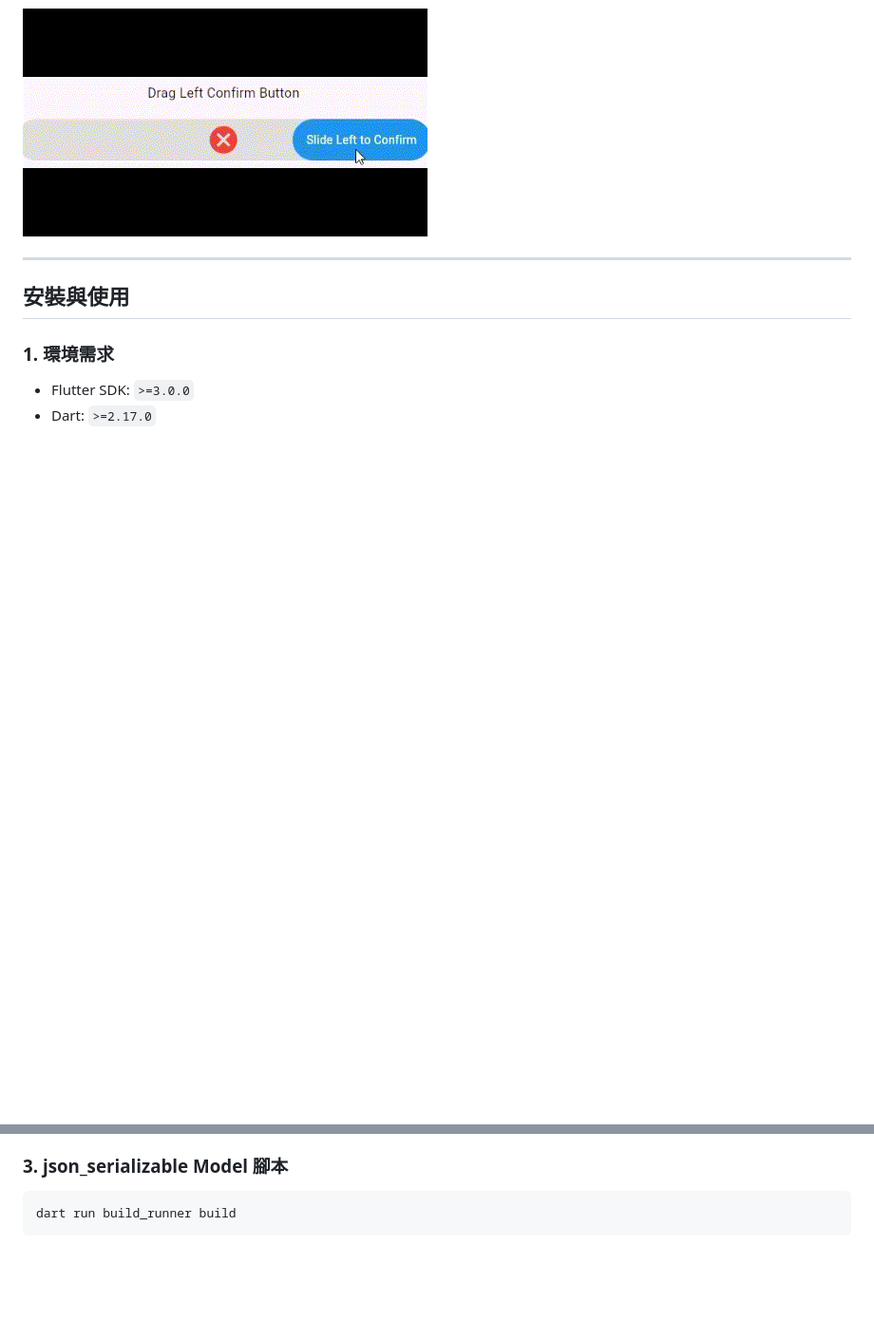
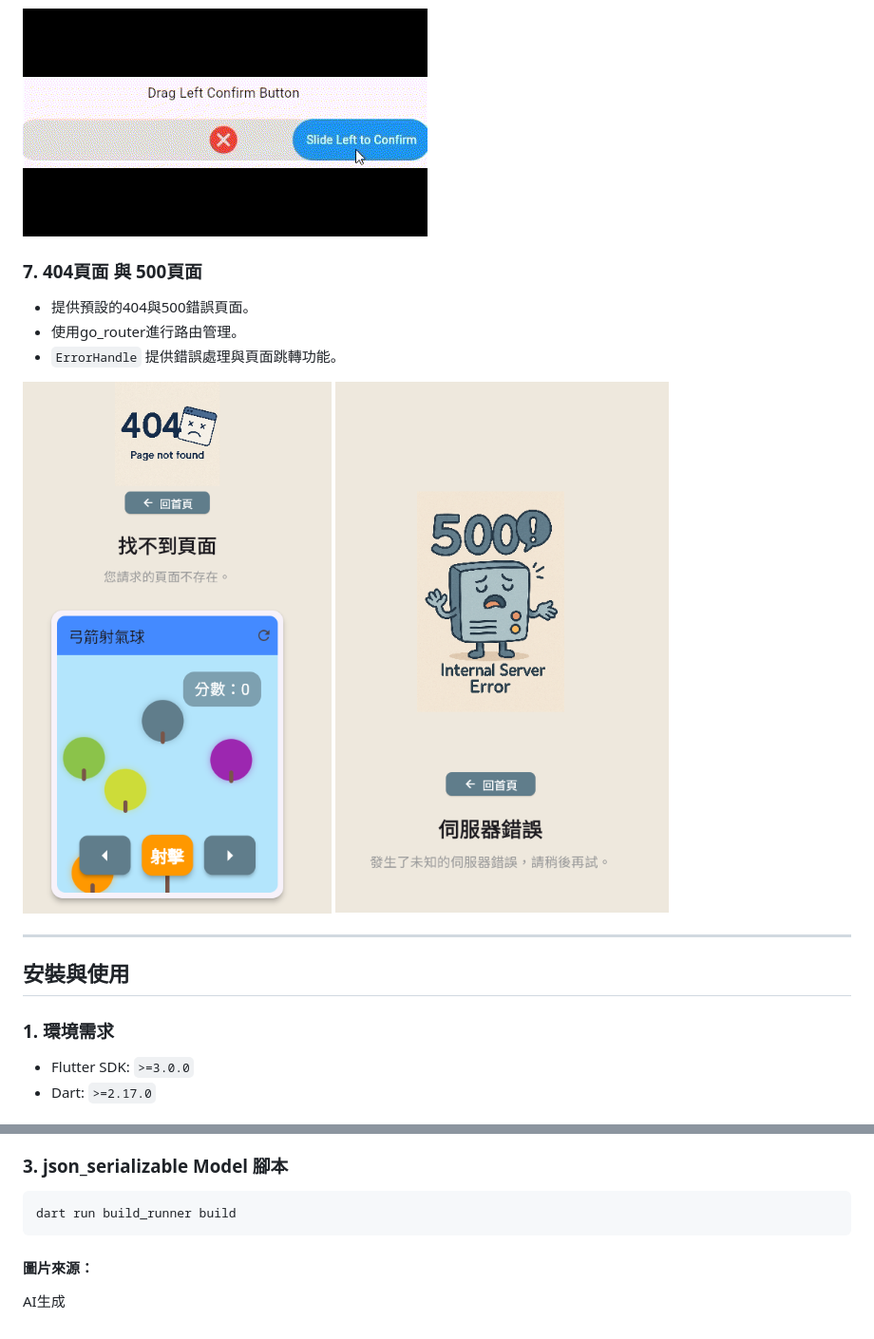
Before and after one commit to rockyweng75/my-flutter-framework, a Markdown page: README.md, 2 parts joined by grey strips. Shown: that part at 95% size. Drawn GitHub-style; pictures changed too: docs/404.png (added), docs/500.png (added); blank space fills up the shorter version.

Commit message:
feat: 新增404與500錯誤頁面，並實作錯誤處理邏輯

````diff
--- a/README.md
+++ b/README.md
@@ -44,6 +44,14 @@
 
 ![拖曳確認按鈕](docs/drag_confirm_button.gif)
 
+### 7. 404頁面 與 500頁面
+- 提供預設的404與500錯誤頁面。
+- 使用go_router進行路由管理。
+- `ErrorHandle` 提供錯誤處理與頁面跳轉功能。
+
+![404頁面](docs/404.png)
+![500頁面](docs/500.png)
+
 ---
 
 ## 安裝與使用
@@ -62,3 +70,6 @@ flutter pub get
 ```bash
 dart run build_runner build
 ```
+
+#### 圖片來源：
+AI生成
````
Also changed, not shown: 11 other files.
